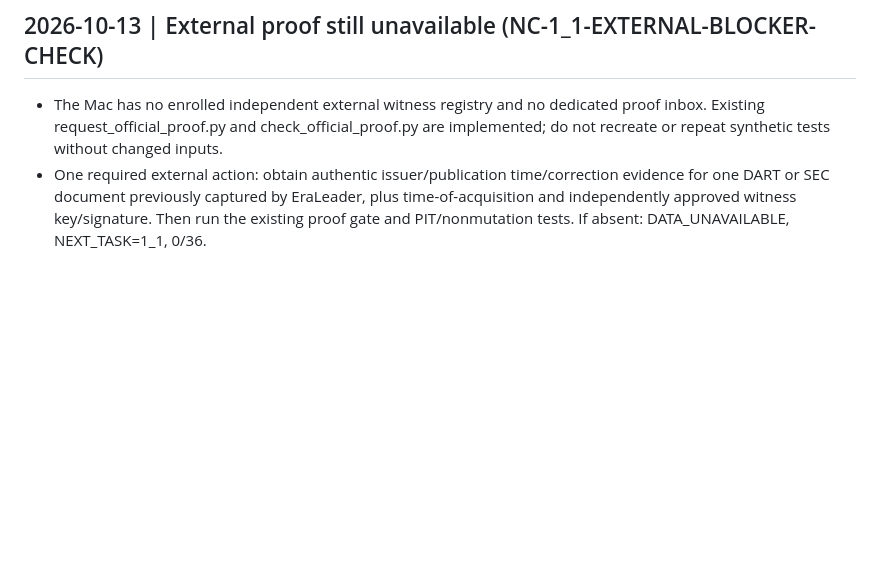
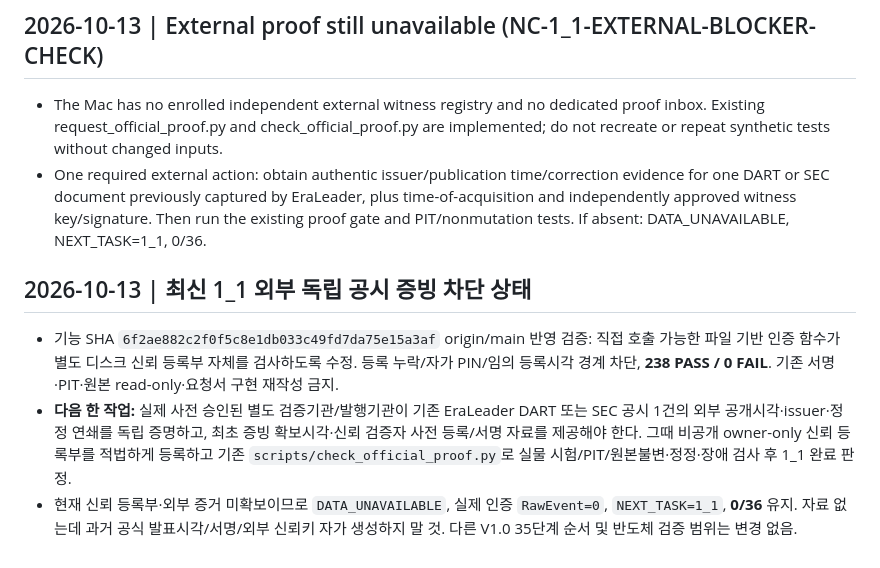
Before and after one commit to arirang0605-lgtm/1.NewsCatalystOS, a Markdown page: NEXT_TASK.md, the part around the change. GitHub-like rendering; blank space fills up the shorter version.

```diff
--- a/NEXT_TASK.md
+++ b/NEXT_TASK.md
@@ -107,3 +107,8 @@ V1.0 신규 기능 자동 추가 금지. 사용자가 다른 순서로 명시하
 ## 2026-10-13 | External proof still unavailable (NC-1_1-EXTERNAL-BLOCKER-CHECK)
 - The Mac has no enrolled independent external witness registry and no dedicated proof inbox. Existing request_official_proof.py and check_official_proof.py are implemented; do not recreate or repeat synthetic tests without changed inputs.
 - One required external action: obtain authentic issuer/publication time/correction evidence for one DART or SEC document previously captured by EraLeader, plus time-of-acquisition and independently approved witness key/signature. Then run the existing proof gate and PIT/nonmutation tests. If absent: DATA_UNAVAILABLE, NEXT_TASK=1_1, 0/36.
+
+## 2026-10-13 | 최신 1_1 외부 독립 공시 증빙 차단 상태
+- 기능 SHA `6f2ae882c2f0f5c8e1db033c49fd7da75e15a3af` origin/main 반영 검증: 직접 호출 가능한 파일 기반 인증 함수가 별도 디스크 신뢰 등록부 자체를 검사하도록 수정. 등록 누락/자가 PIN/임의 등록시각 경계 차단, **238 PASS / 0 FAIL**. 기존 서명·PIT·원본 read-only·요청서 구현 재작성 금지.
+- **다음 한 작업:** 실제 사전 승인된 별도 검증기관/발행기관이 기존 EraLeader DART 또는 SEC 공시 1건의 외부 공개시각·issuer·정정 연쇄를 독립 증명하고, 최초 증빙 확보시각·신뢰 검증자 사전 등록/서명 자료를 제공해야 한다. 그때 비공개 owner-only 신뢰 등록부를 적법하게 등록하고 기존 `scripts/check_official_proof.py`로 실물 시험/PIT/원본불변·정정·장애 검사 후 1_1 완료 판정.
+- 현재 신뢰 등록부·외부 증거 미확보이므로 `DATA_UNAVAILABLE`, 실제 인증 `RawEvent=0`, `NEXT_TASK=1_1`, **0/36** 유지. 자료 없는데 과거 공식 발표시각/서명/외부 신뢰키 자가 생성하지 말 것. 다른 V1.0 35단계 순서 및 반도체 검증 범위는 변경 없음.
```
Also changed, not shown: PROJECT_STATE.md (+6 -0 lines), START_HERE_NEXT_CHAT.md (+4 -0 lines).
